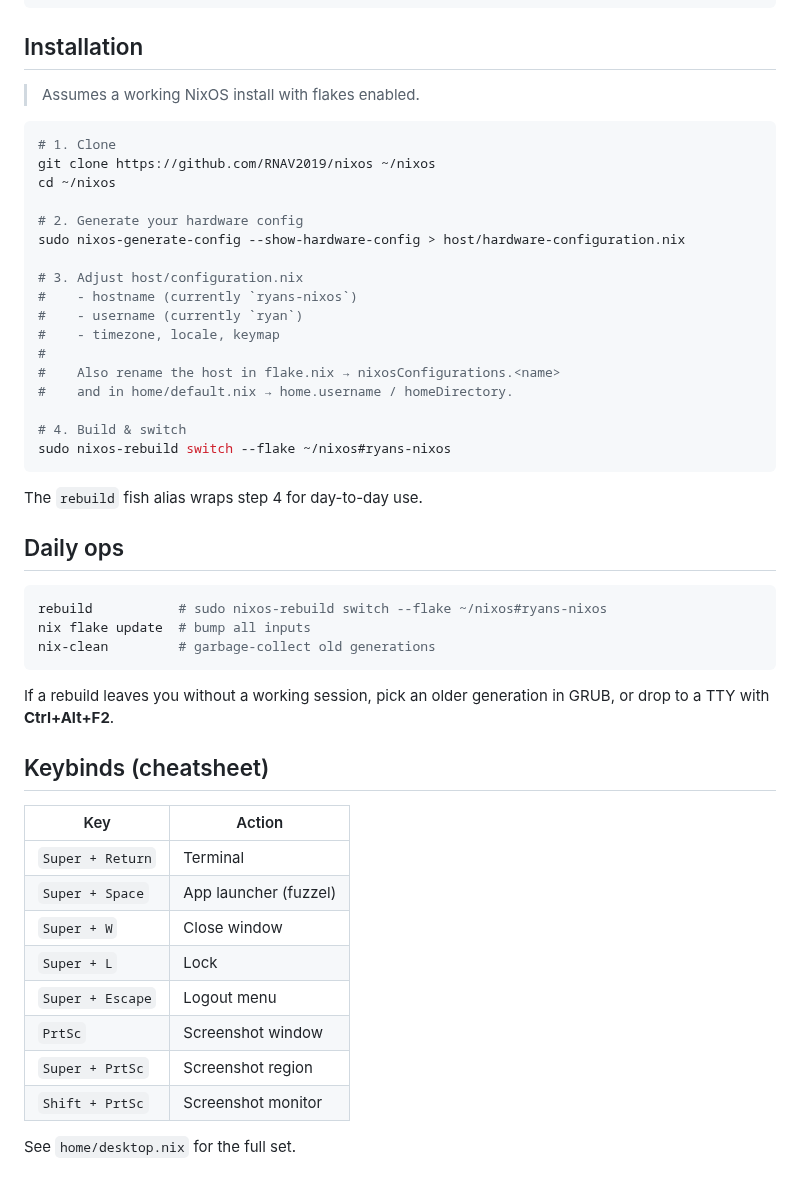
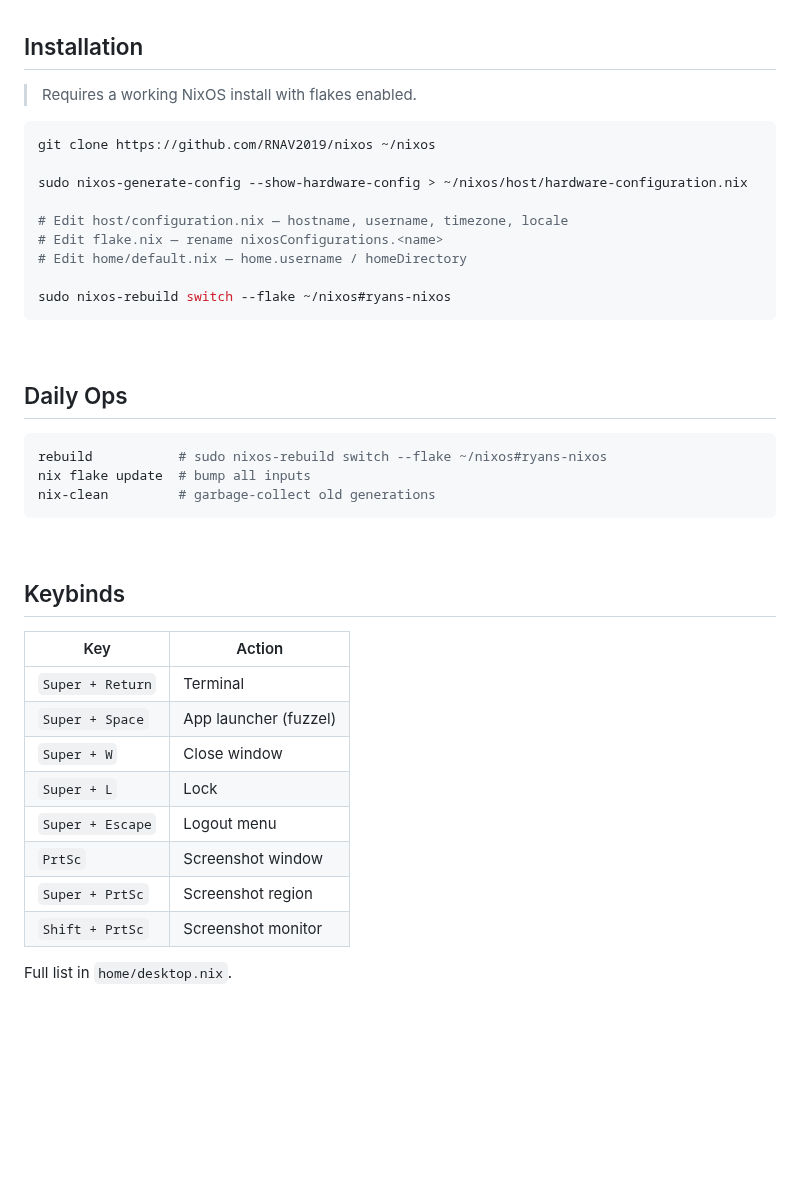
Before and after one commit to RNAV2019/nixos, a Markdown page: README.md, the part around one of its changes. Rendered like a GitHub page; blank space fills up the shorter version.

````diff
--- a/README.md
+++ b/README.md
@@ -42,31 +69,23 @@ My personal NixOS configuration — a flake-based Hyprland desktop with home-man
 
 ## Installation
 
-> Assumes a working NixOS install with flakes enabled.
+> Requires a working NixOS install with flakes enabled.
 
 ```bash
-# 1. Clone
 git clone https://github.com/RNAV2019/nixos ~/nixos
-cd ~/nixos
 
-# 2. Generate your hardware config
-sudo nixos-generate-config --show-hardware-config > host/hardware-configuration.nix
+sudo nixos-generate-config --show-hardware-config > ~/nixos/host/hardware-configuration.nix
 
-# 3. Adjust host/configuration.nix
-#    - hostname (currently `ryans-nixos`)
-#    - username (currently `ryan`)
-#    - timezone, locale, keymap
-#
-#    Also rename the host in flake.nix → nixosConfigurations.<name>
-#    and in home/default.nix → home.username / homeDirectory.
+# Edit host/configuration.nix — hostname, username, timezone, locale
+# Edit flake.nix — rename nixosConfigurations.<name>
+# Edit home/default.nix — home.username / homeDirectory
 
-# 4. Build & switch
 sudo nixos-rebuild switch --flake ~/nixos#ryans-nixos
 ```
 
-The `rebuild` fish alias wraps step 4 for day-to-day use.
+<br>
 
-## Daily ops
+## Daily Ops
 
 ```bash
 rebuild           # sudo nixos-rebuild switch --flake ~/nixos#ryans-nixos
@@ -74,19 +93,19 @@ nix flake update  # bump all inputs
 nix-clean         # garbage-collect old generations
 ```
 
-If a rebuild leaves you without a working session, pick an older generation in GRUB, or drop to a TTY with **Ctrl+Alt+F2**.
+<br>
 
-## Keybinds (cheatsheet)
+## Keybinds
 
-| Key                | Action                |
-| ------------------ | --------------------- |
-| `Super + Return`   | Terminal              |
-| `Super + Space`    | App launcher (fuzzel) |
-| `Super + W`        | Close window          |
-| `Super + L`        | Lock                  |
-| `Super + Escape`   | Logout menu           |
-| `PrtSc`            | Screenshot window     |
-| `Super + PrtSc`    | Screenshot region     |
-| `Shift + PrtSc`    | Screenshot monitor    |
+| Key | Action |
+|---|---|
+| `Super + Return` | Terminal |
+| `Super + Space` | App launcher (fuzzel) |
+| `Super + W` | Close window |
+| `Super + L` | Lock |
+| `Super + Escape` | Logout menu |
+| `PrtSc` | Screenshot window |
+| `Super + PrtSc` | Screenshot region |
+| `Shift + PrtSc` | Screenshot monitor |
 
-See `home/desktop.nix` for the full set.
+Full list in `home/desktop.nix`.
````
Also changed, not shown: other parts of README.md (+54 -27 lines), screenshots/browser.png (added), screenshots/desktop.png (added), 5 other files.
